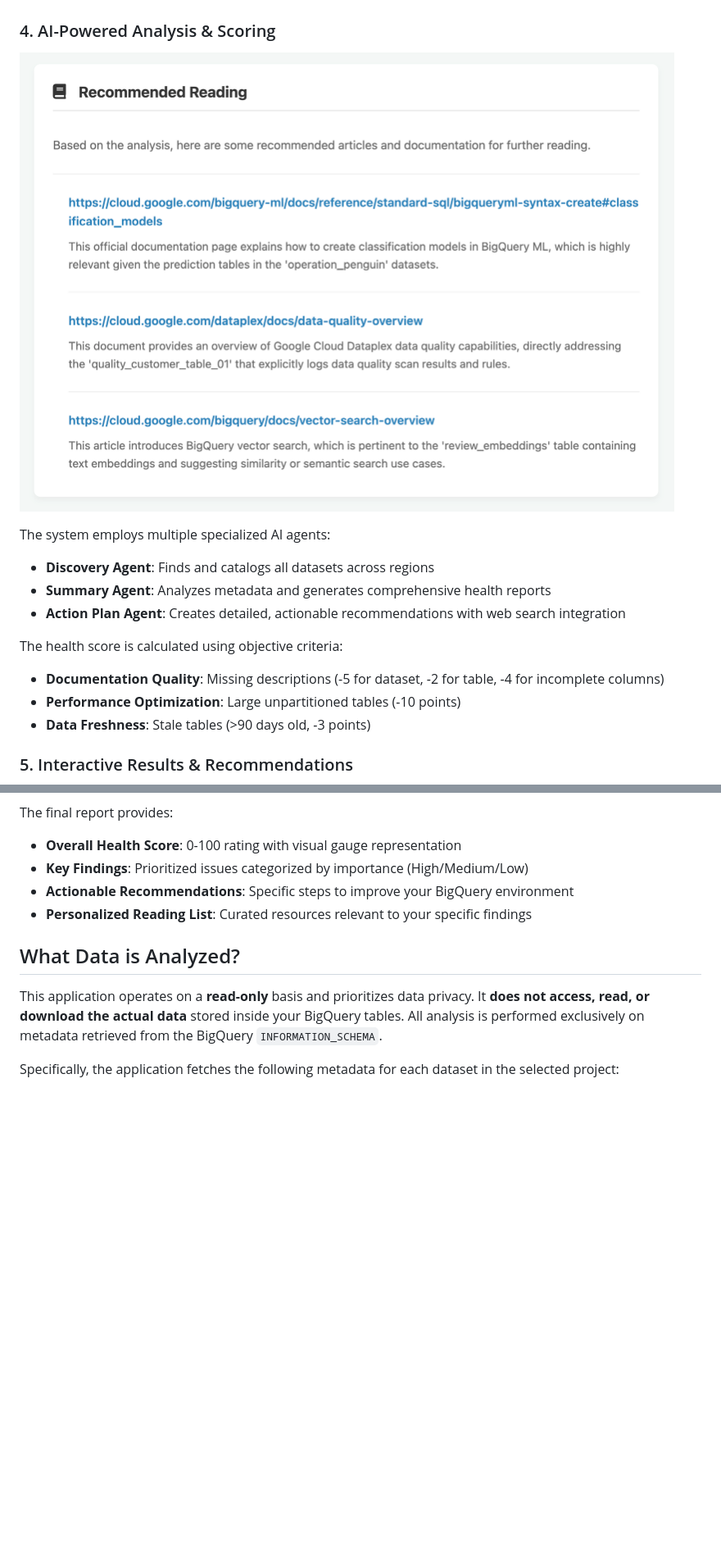
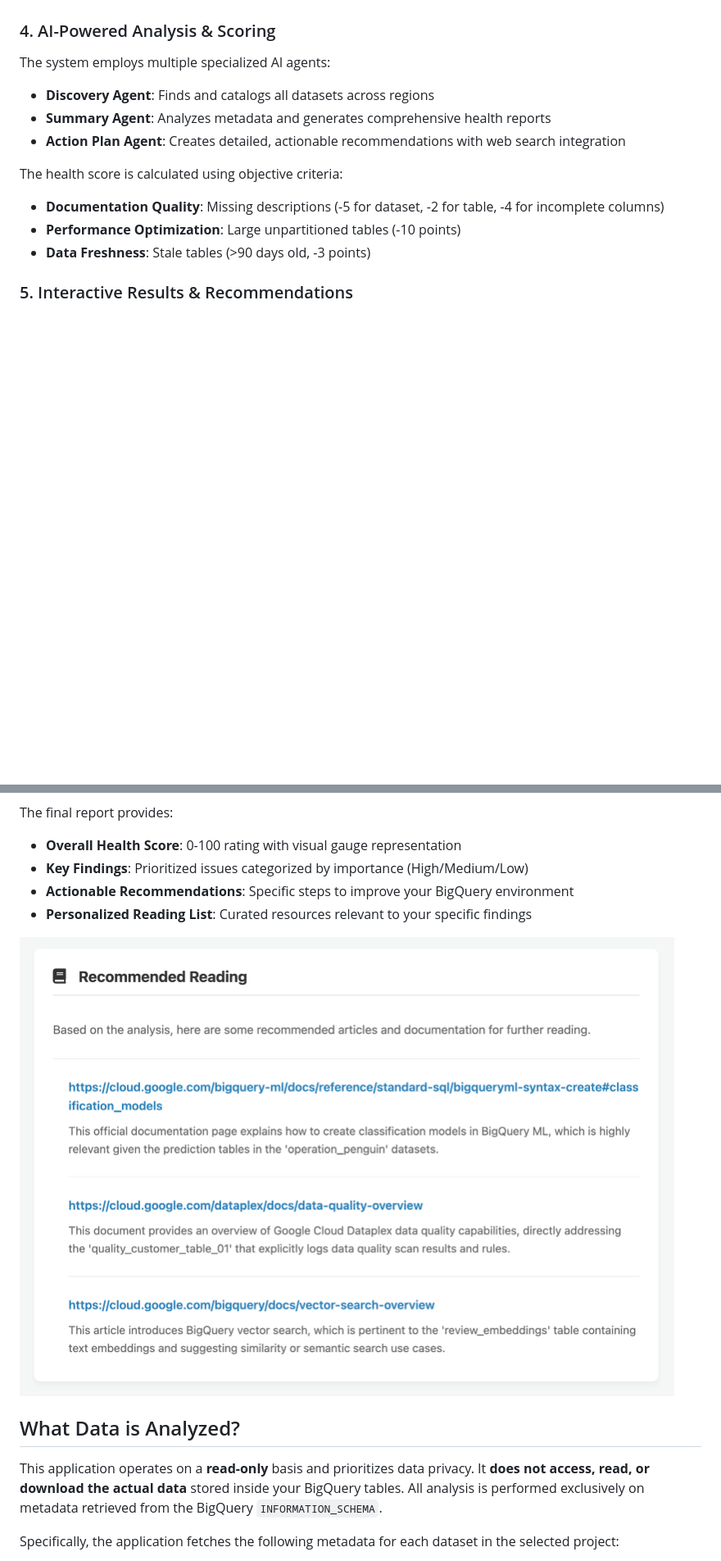
Before and after one commit to HenrikWarf/bq-health-optimizer-analyzer, a Markdown page: README.md, 2 parts joined by grey strips. Shown: that part at 82% size. GitHub-like rendering; blank space fills up the shorter version.

Commit message:
Added images to README

```diff
--- a/README.md
+++ b/README.md
@@ -38,7 +38,6 @@ For each discovered dataset, the system collects comprehensive metadata includin
 - **Documentation Status**: Presence and quality of table and column descriptions
 
 ### 4. AI-Powered Analysis & Scoring
-![AI Analysis Process](./images/Screenshot%205.png)
 
 The system employs multiple specialized AI agents:
 
@@ -59,6 +58,8 @@ The final report provides:
 - **Key Findings**: Prioritized issues categorized by importance (High/Medium/Low)
 - **Actionable Recommendations**: Specific steps to improve your BigQuery environment
 - **Personalized Reading List**: Curated resources relevant to your specific findings
+
+![AI Analysis Process](./images/Screenshot%205.png)
 
 ## What Data is Analyzed?
 
```
